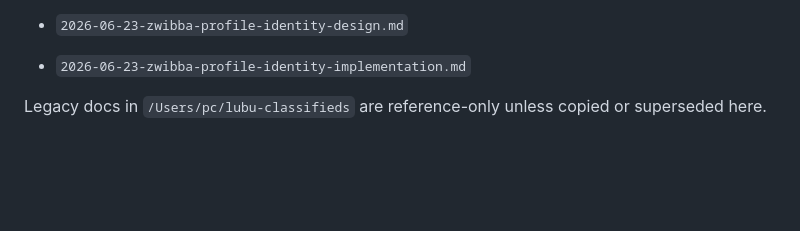
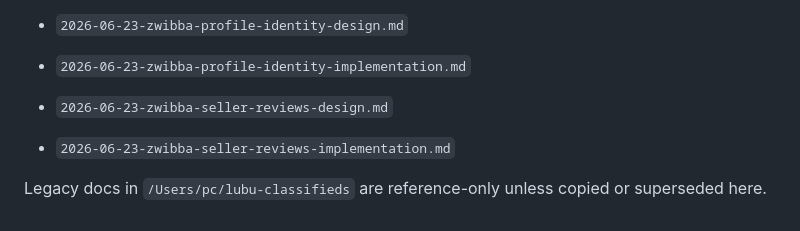
Before and after one commit to yvesvandamme1975-sketch/zwibba-website, a Markdown page: docs/plans/README.md, the part around the change. Drawn GitHub-style; blank space fills up the shorter version.

Commit message:
docs: index seller-reviews plans

```diff
--- a/docs/plans/README.md
+++ b/docs/plans/README.md
@@ -104,5 +104,7 @@ Current priority docs:
 
 - `2026-06-23-zwibba-profile-identity-design.md`
 - `2026-06-23-zwibba-profile-identity-implementation.md`
+- `2026-06-23-zwibba-seller-reviews-design.md`
+- `2026-06-23-zwibba-seller-reviews-implementation.md`
 
 Legacy docs in `/Users/pc/lubu-classifieds` are reference-only unless copied or superseded here.
```
